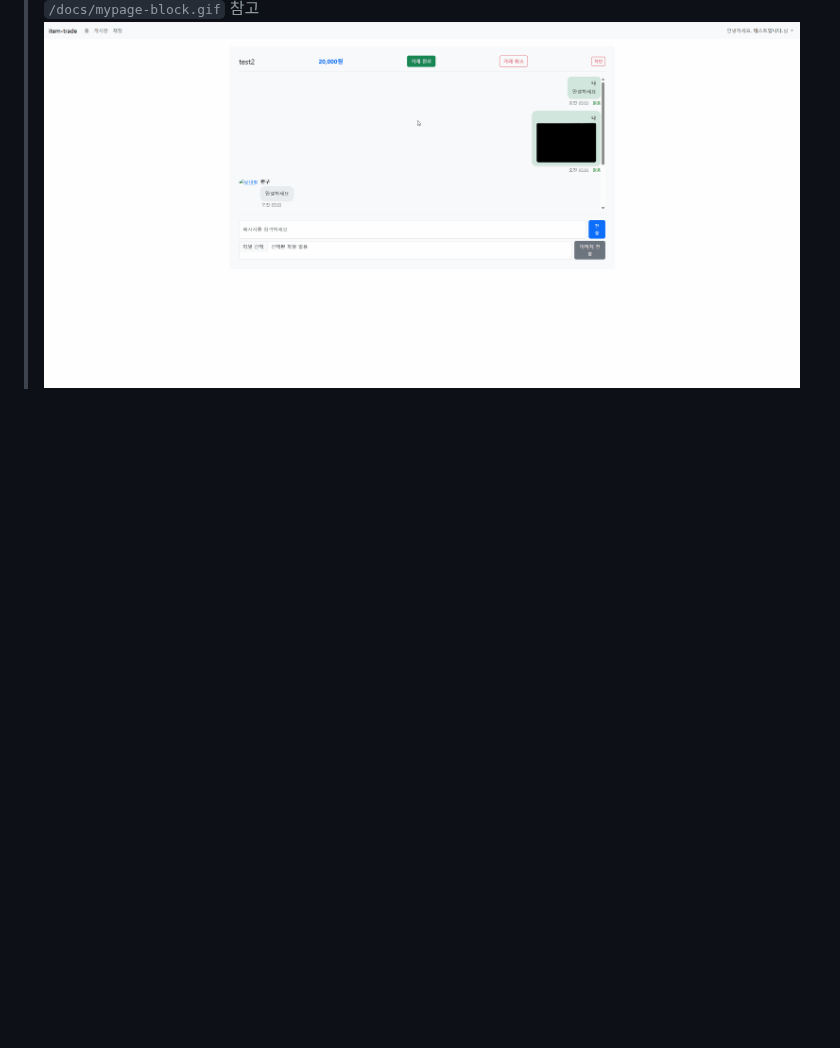
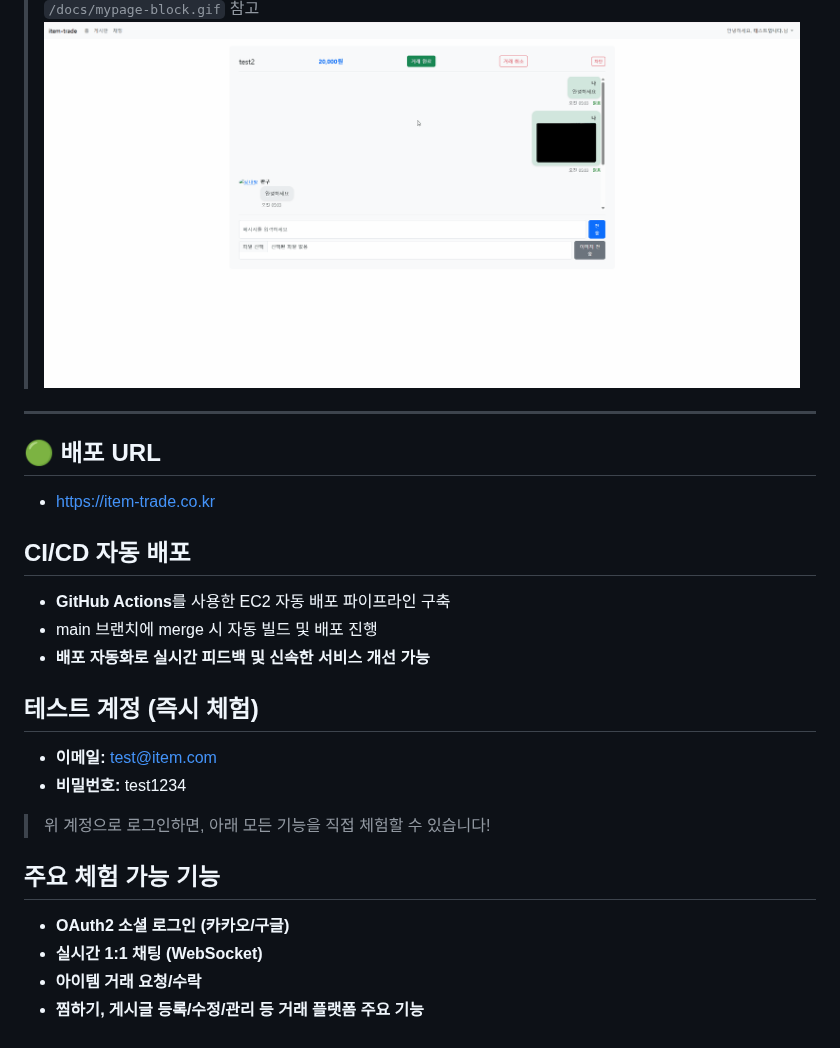
Before and after one commit to jangwangyu/item-trade, a Markdown page: README.md, the part around the change. Rendered like a GitHub page; blank space fills up the shorter version.

Commit message:
#64. README.md 수정

```diff
--- a/README.md
+++ b/README.md
@@ -167,3 +167,24 @@ OAuth2 로그인 흐름: 사용자 → 소셜 인증 → Spring Security → Cus
 #### 5. 마이페이지 조회 + 사용자 차단 → 차단 시 채팅 불가
 > `/docs/mypage-block.gif` 참고
  ![chat](./docs/mypage-block.gif)
+
+
+---
+## 🟢 배포 URL
+- [https://item-trade.co.kr](https://item-trade.co.kr)
+
+## CI/CD 자동 배포
+- **GitHub Actions**를 사용한 EC2 자동 배포 파이프라인 구축
+- main 브랜치에 merge 시 자동 빌드 및 배포 진행
+- **배포 자동화로 실시간 피드백 및 신속한 서비스 개선 가능**
+
+## 테스트 계정 (즉시 체험)
+- **이메일:** test@item.com
+- **비밀번호:** test1234
+> 위 계정으로 로그인하면, 아래 모든 기능을 직접 체험할 수 있습니다!
+
+## 주요 체험 가능 기능
+- **OAuth2 소셜 로그인 (카카오/구글)**
+- **실시간 1:1 채팅 (WebSocket)**
+- **아이템 거래 요청/수락**
+- **찜하기, 게시글 등록/수정/관리 등 거래 플랫폼 주요 기능**
```
